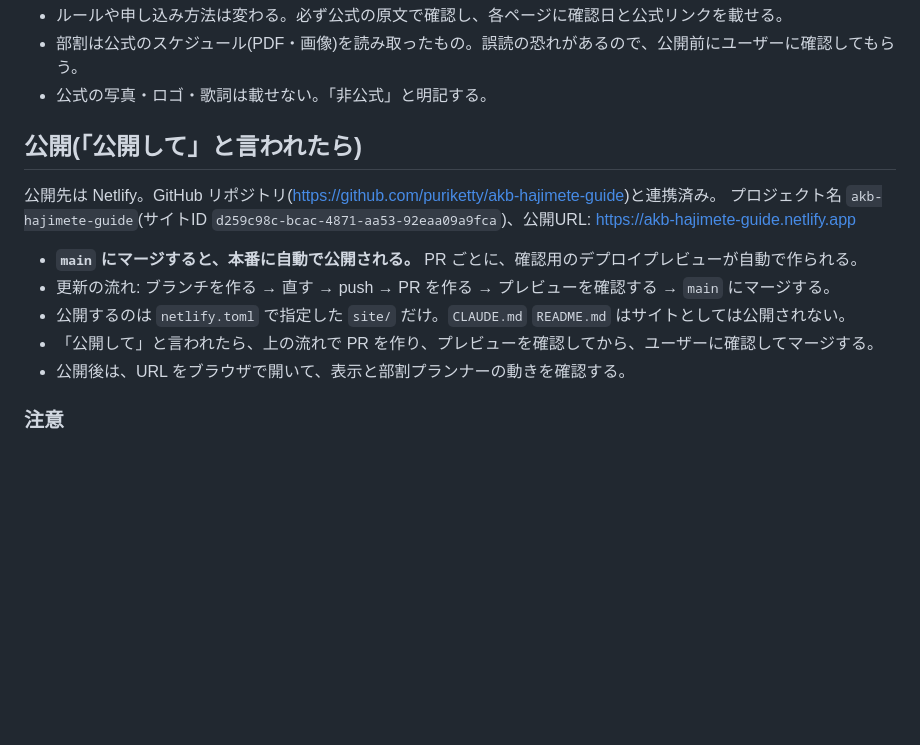
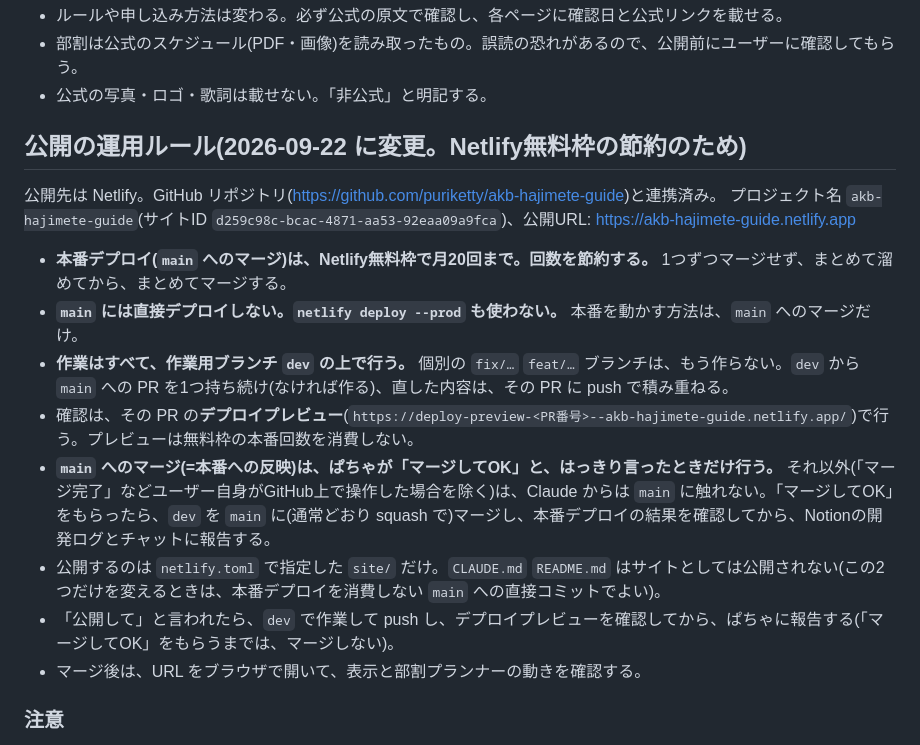
Before and after one commit to puriketty/akb-hajimete-guide, a Markdown page: CLAUDE.md, the part around the change. Rendered like a GitHub page; blank space fills up the shorter version.

Commit message:
運用ルールを変更: mainへの直接デプロイ禁止、作業はdevブランチに一本化、マージは「マージしてOK」のときだけ
- netlify deploy --prod は使わない。本番を動かすのは main へのマージだけ
- 個別の fix/*・feat/* ブランチは作らず、dev から main への1つのPRに積み重ねる
- 確認はデプロイプレビューで行う(本番デプロイの回数=Netlify無料枠の月20回、を節約するため)
- main へのマージは、ぱちゃが「マージしてOK」と言ったときだけ行う

Co-Authored-By: Claude Sonnet 5 <noreply@anthropic.com>

```diff
--- a/CLAUDE.md
+++ b/CLAUDE.md
@@ -136,15 +136,18 @@ AKB48の劇場公演・握手会に初めて行く人向けの、非公式ファ
 - 部割は公式のスケジュール(PDF・画像)を読み取ったもの。誤読の恐れがあるので、公開前にユーザーに確認してもらう。
 - 公式の写真・ロゴ・歌詞は載せない。「非公式」と明記する。
 
-## 公開(「公開して」と言われたら)
+## 公開の運用ルール(2026-09-22 に変更。Netlify無料枠の節約のため)
 公開先は Netlify。GitHub リポジトリ(https://github.com/puriketty/akb-hajimete-guide)と連携済み。
 プロジェクト名 `akb-hajimete-guide`(サイトID `d259c98c-bcac-4871-aa53-92eaa09a9fca`)、公開URL: https://akb-hajimete-guide.netlify.app
 
-- **`main` にマージすると、本番に自動で公開される。** PR ごとに、確認用のデプロイプレビューが自動で作られる。
-- 更新の流れ: ブランチを作る → 直す → push → PR を作る → プレビューを確認する → `main` にマージする。
-- 公開するのは `netlify.toml` で指定した `site/` だけ。`CLAUDE.md` `README.md` はサイトとしては公開されない。
-- 「公開して」と言われたら、上の流れで PR を作り、プレビューを確認してから、ユーザーに確認してマージする。
-- 公開後は、URL をブラウザで開いて、表示と部割プランナーの動きを確認する。
+- **本番デプロイ(`main` へのマージ)は、Netlify無料枠で月20回まで。回数を節約する。** 1つずつマージせず、まとめて溜めてから、まとめてマージする。
+- **`main` には直接デプロイしない。`netlify deploy --prod` も使わない。** 本番を動かす方法は、`main` へのマージだけ。
+- **作業はすべて、作業用ブランチ `dev` の上で行う。** 個別の `fix/…` `feat/…` ブランチは、もう作らない。`dev` から `main` への PR を1つ持ち続け(なければ作る)、直した内容は、その PR に push で積み重ねる。
+- 確認は、その PR の**デプロイプレビュー**(`https://deploy-preview-<PR番号>--akb-hajimete-guide.netlify.app/`)で行う。プレビューは無料枠の本番回数を消費しない。
+- **`main` へのマージ(=本番への反映)は、ぱちゃが「マージしてOK」と、はっきり言ったときだけ行う。** それ以外(「マージ完了」などユーザー自身がGitHub上で操作した場合を除く)は、Claude からは `main` に触れない。「マージしてOK」をもらったら、`dev` を `main` に(通常どおり squash で)マージし、本番デプロイの結果を確認してから、Notionの開発ログとチャットに報告する。
+- 公開するのは `netlify.toml` で指定した `site/` だけ。`CLAUDE.md` `README.md` はサイトとしては公開されない(この2つだけを変えるときは、本番デプロイを消費しない `main` への直接コミットでよい)。
+- 「公開して」と言われたら、`dev` で作業して push し、デプロイプレビューを確認してから、ぱちゃに報告する(「マージしてOK」をもらうまでは、マージしない)。
+- マージ後は、URL をブラウザで開いて、表示と部割プランナーの動きを確認する。
 
 ### 注意
 - **このリポジトリは公開(PUBLIC)。** `CLAUDE.md` も誰でも読める。鍵・パスワード・トークン・個人のメールアドレス・パソコン内の個人フォルダの場所は書かない。
```
